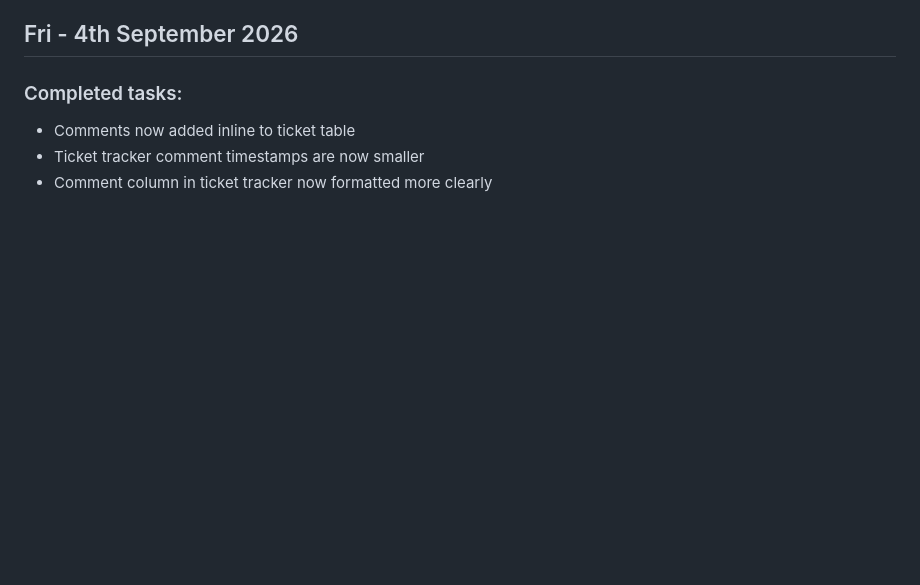
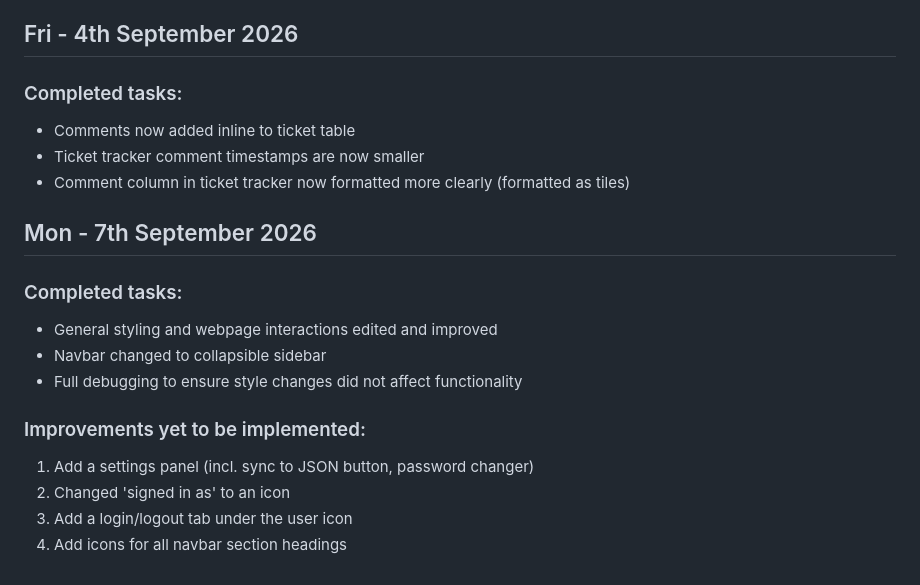
Before and after one commit to teysha-h/intern-workspace, a Markdown page: progress.md, the part around the change. GitHub-like rendering; blank space fills up the shorter version.

Commit message:
Progress log updated

```diff
--- a/progress.md
+++ b/progress.md
@@ -185,4 +185,17 @@ __Generally, improve UI of page__
 ### Completed tasks:
 - Comments now added inline to ticket table
 - Ticket tracker comment timestamps are now smaller
-- Comment column in ticket tracker now formatted more clearly
+- Comment column in ticket tracker now formatted more clearly (formatted as tiles)
+
+
+## Mon - 7th September 2026
+### Completed tasks:
+- General styling and webpage interactions edited and improved
+- Navbar changed to collapsible sidebar
+- Full debugging to ensure style changes did not affect functionality
+
+### Improvements yet to be implemented:
+1. Add a settings panel (incl. sync to JSON button, password changer)
+2. Changed 'signed in as' to an icon
+3. Add a login/logout tab under the user icon
+4. Add icons for all navbar section headings
```
